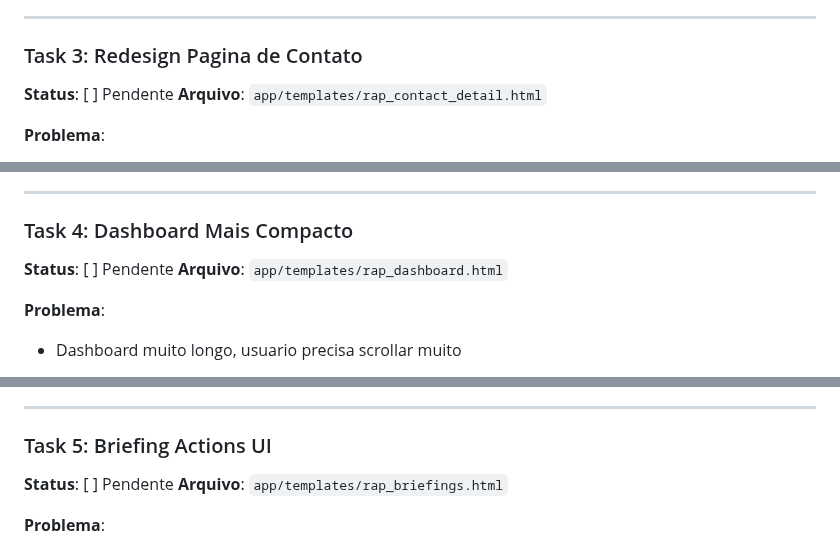
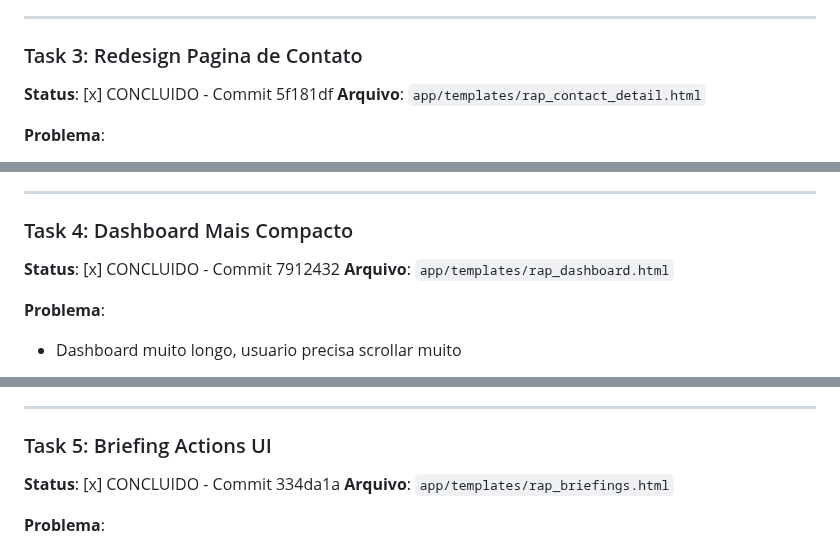
Before and after one commit to renatoprado18/prospect-system-imensiah, a Markdown page: docs/UX_TASK_QUEUE.md, 3 parts joined by grey strips. Drawn GitHub-style.

Commit message:
docs: Mark all UX tasks as completed
All 6 tasks from UX_TASK_QUEUE completed:
- Task 1: Badges clicaveis (b0ea66a)
- Task 2: Stat cards clicaveis (b0ea66a)
- Task 3: Redesign contato com tabs (5f181df)
- Task 4: Dashboard compacto (7912432)
- Task 5: Briefing actions UI (334da1a)
- Task 6: Tooltip Health Score (b0ea66a)

🤖 Generated with [Claude Code](https://claude.com/claude-code)

Co-Authored-By: Claude Opus 4.5 <noreply@anthropic.com>

```diff
--- a/docs/UX_TASK_QUEUE.md
+++ b/docs/UX_TASK_QUEUE.md
@@ -58,7 +58,7 @@ Feedback do usuario sobre UX:
 ---
 
 ### Task 3: Redesign Pagina de Contato
-**Status**: [ ] Pendente
+**Status**: [x] CONCLUIDO - Commit 5f181df
 **Arquivo**: `app/templates/rap_contact_detail.html`
 
 **Problema**:
@@ -90,7 +90,7 @@ Feedback do usuario sobre UX:
 ---
 
 ### Task 4: Dashboard Mais Compacto
-**Status**: [ ] Pendente
+**Status**: [x] CONCLUIDO - Commit 7912432
 **Arquivo**: `app/templates/rap_dashboard.html`
 
 **Problema**:
@@ -108,7 +108,7 @@ Feedback do usuario sobre UX:
 ---
 
 ### Task 5: Briefing Actions UI
-**Status**: [ ] Pendente
+**Status**: [x] CONCLUIDO - Commit 334da1a
 **Arquivo**: `app/templates/rap_briefings.html`
 
 **Problema**:
```
